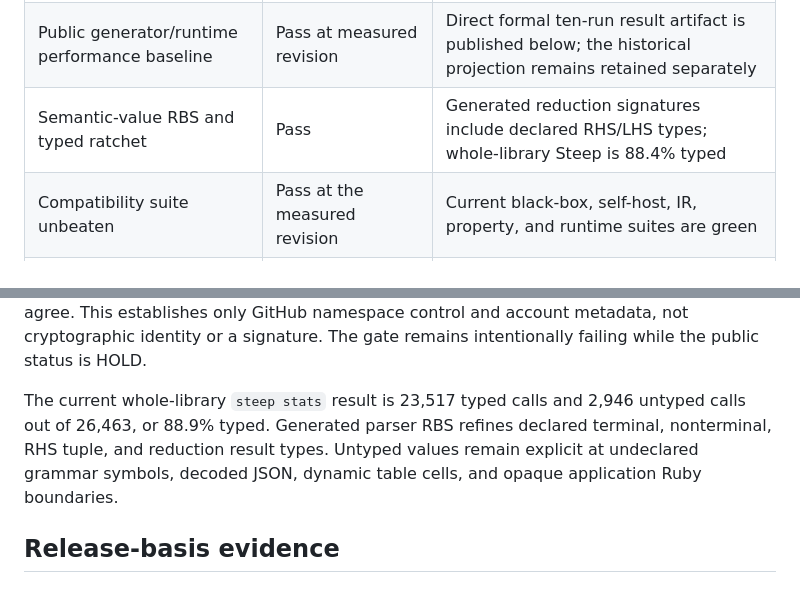
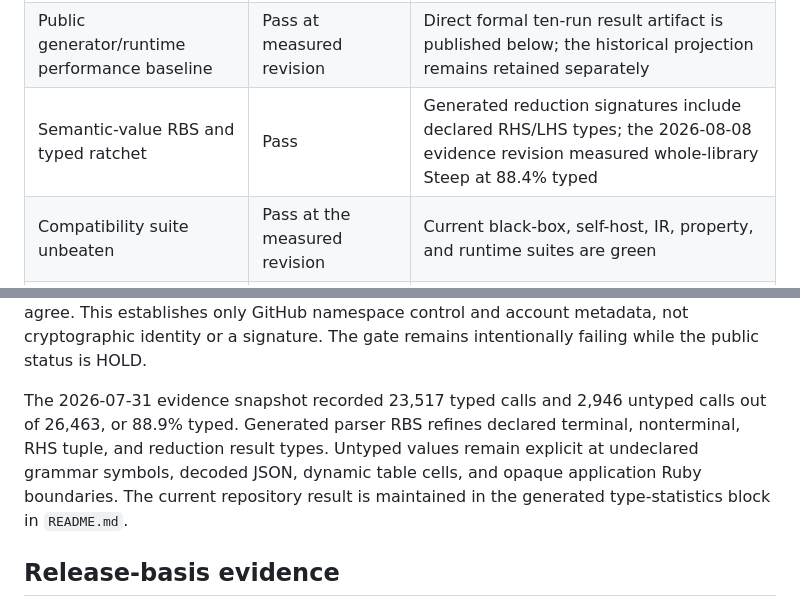
Before and after one commit to ydah/ibex, a Markdown page: docs/release-readiness.md, 2 parts joined by grey strips. Drawn GitHub-style.

Commit message:
docs: align README with current release state

```diff
--- a/docs/release-readiness.md
+++ b/docs/release-readiness.md
@@ -44,7 +44,7 @@ contracts, not to every Preview implementation detail or evidence capture.
 | Hundreds-of-productions scale | Pass | 501 productions, 503 states, 125.008 ms average complete build |
 | Ten-case error UX comparison | Partial | 10/10 snapshots and 8/10 useful repairs are public; independent review is missing |
 | Public generator/runtime performance baseline | Pass at measured revision | Direct formal ten-run result artifact is published below; the historical projection remains retained separately |
-| Semantic-value RBS and typed ratchet | Pass | Generated reduction signatures include declared RHS/LHS types; whole-library Steep is 88.4% typed |
+| Semantic-value RBS and typed ratchet | Pass | Generated reduction signatures include declared RHS/LHS types; the 2026-08-08 evidence revision measured whole-library Steep at 88.4% typed |
 | Compatibility suite unbeaten | Pass at the measured revision | Current black-box, self-host, IR, property, and runtime suites are green |
 | Release basis | Pass without publication | Stable declaration diff is 0 across 48 locked files; both gems build byte-identically under two environments |
 
@@ -183,11 +183,12 @@ publisher, and reviewer logins to agree. This establishes only GitHub namespace
 control and account metadata, not cryptographic identity or a signature. The
 gate remains intentionally failing while the public status is HOLD.
 
-The current whole-library `steep stats` result is 23,517 typed calls and 2,946
+The 2026-07-31 evidence snapshot recorded 23,517 typed calls and 2,946
 untyped calls out of 26,463, or 88.9% typed. Generated parser RBS refines
 declared terminal, nonterminal, RHS tuple, and reduction result types. Untyped
 values remain explicit at undeclared grammar symbols, decoded JSON, dynamic
-table cells, and opaque application Ruby boundaries.
+table cells, and opaque application Ruby boundaries. The current repository
+result is maintained in the generated type-statistics block in `README.md`.
 
 ## Release-basis evidence
 
```
Also changed, not shown: README.md (+2 -2 lines).
